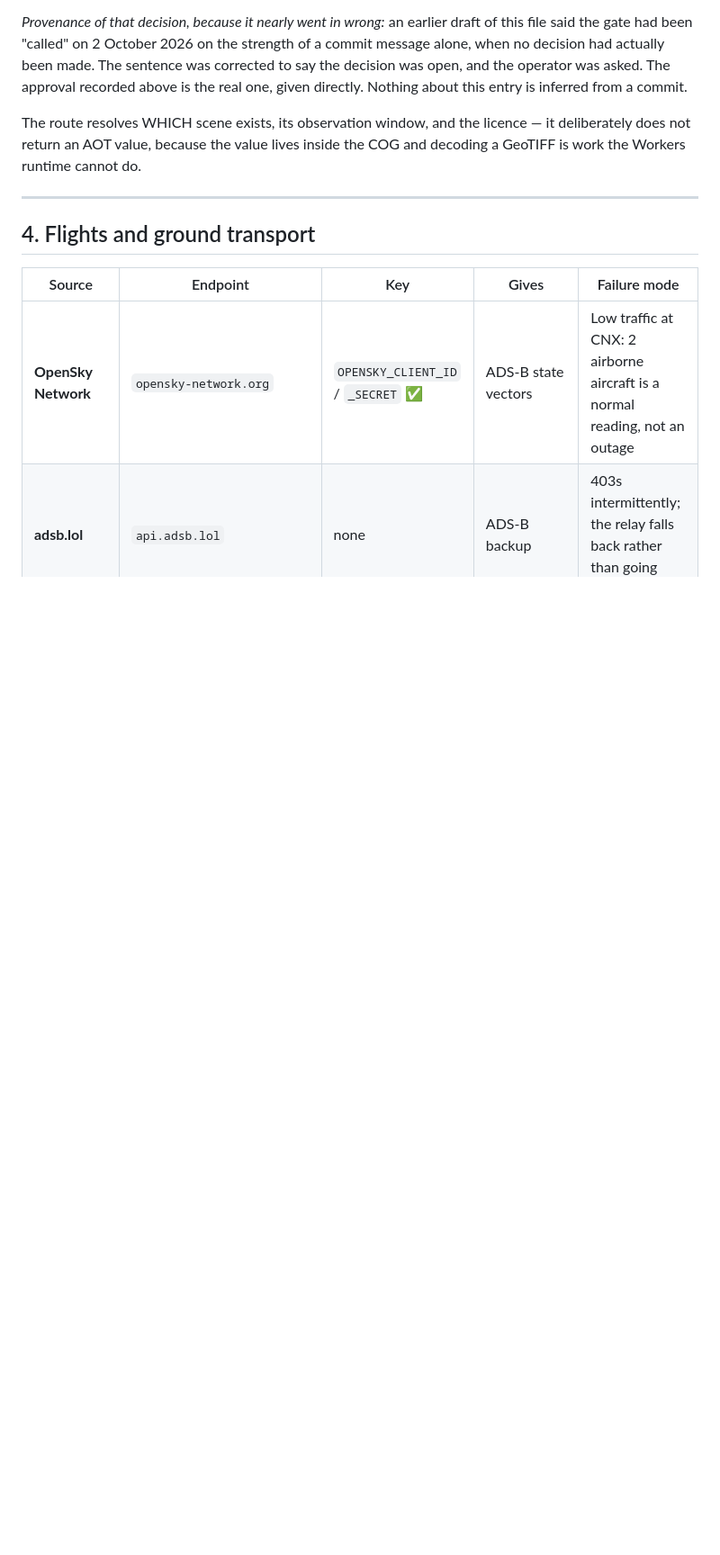
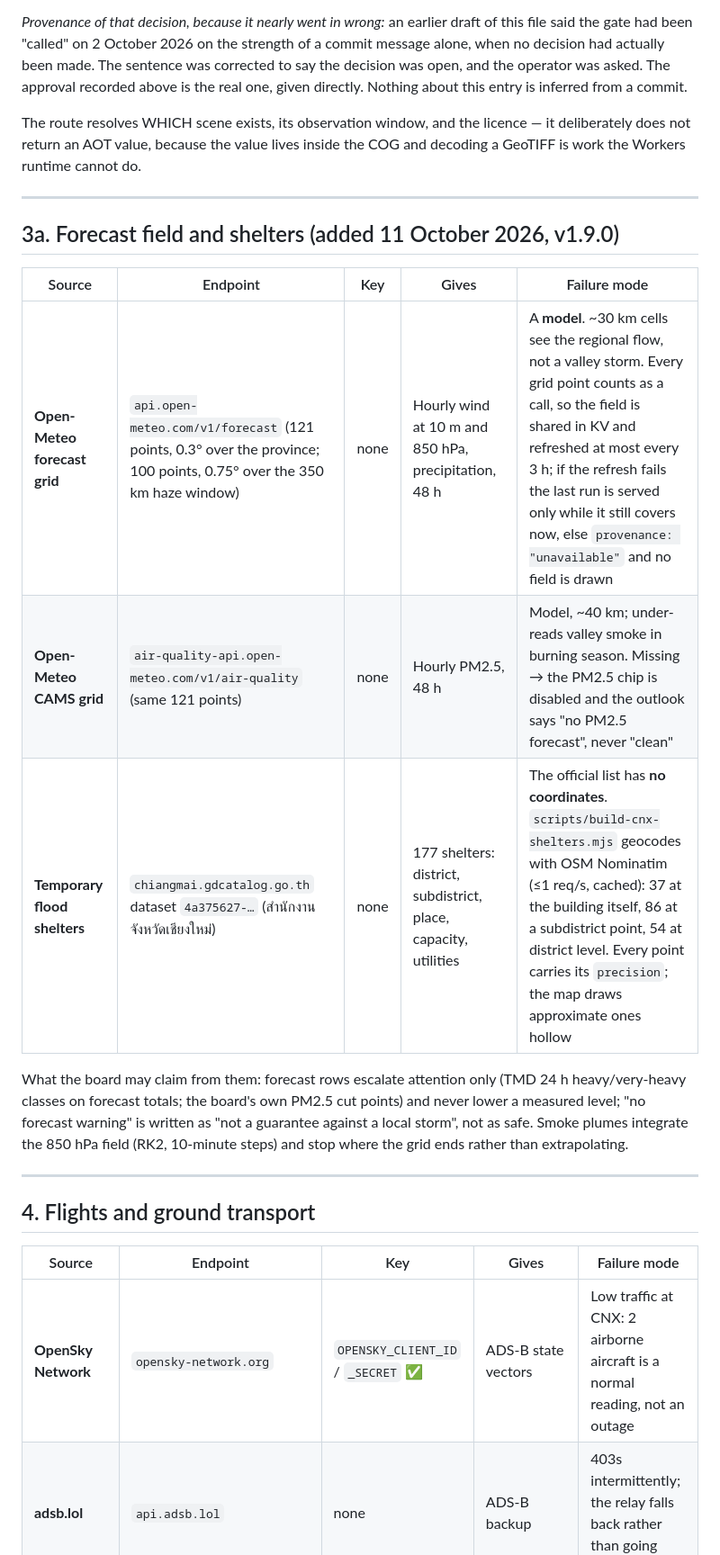
Before and after one commit to Nonarkara/cnx, a Markdown page: docs/SOURCES.md, the part around the change. Shown at 90% size. Drawn GitHub-style; blank space fills up the shorter version.

Commit message:
docs(cnx): record forecast grid, CAMS grid and shelter sources with failure modes
Co-Authored-By: Claude Opus 5.5 <noreply@anthropic.com>

```diff
--- a/docs/SOURCES.md
+++ b/docs/SOURCES.md
@@ -261,6 +261,23 @@ cannot do.
 
 ---
 
+## 3a. Forecast field and shelters (added 11 October 2026, v1.9.0)
+
+| Source | Endpoint | Key | Gives | Failure mode |
+|---|---|---|---|---|
+| **Open-Meteo forecast grid** | `api.open-meteo.com/v1/forecast` (121 points, 0.3° over the province; 100 points, 0.75° over the 350 km haze window) | none | Hourly wind at 10 m and 850 hPa, precipitation, 48 h | A **model**. ~30 km cells see the regional flow, not a valley storm. Every grid point counts as a call, so the field is shared in KV and refreshed at most every 3 h; if the refresh fails the last run is served only while it still covers now, else `provenance: "unavailable"` and no field is drawn |
+| **Open-Meteo CAMS grid** | `air-quality-api.open-meteo.com/v1/air-quality` (same 121 points) | none | Hourly PM2.5, 48 h | Model, ~40 km; under-reads valley smoke in burning season. Missing → the PM2.5 chip is disabled and the outlook says "no PM2.5 forecast", never "clean" |
+| **Temporary flood shelters** | `chiangmai.gdcatalog.go.th` dataset `4a375627-…` (สำนักงานจังหวัดเชียงใหม่) | none | 177 shelters: district, subdistrict, place, capacity, utilities | The official list has **no coordinates**. `scripts/build-cnx-shelters.mjs` geocodes with OSM Nominatim (≤1 req/s, cached): 37 at the building itself, 86 at a subdistrict point, 54 at district level. Every point carries its `precision`; the map draws approximate ones hollow |
+
+What the board may claim from them: forecast rows escalate attention only
+(TMD 24 h heavy/very-heavy classes on forecast totals; the board's own PM2.5
+cut points) and never lower a measured level; "no forecast warning" is
+written as "not a guarantee against a local storm", not as safe. Smoke
+plumes integrate the 850 hPa field (RK2, 10-minute steps) and stop where the
+grid ends rather than extrapolating.
+
+---
+
 ## 4. Flights and ground transport
 
 | Source | Endpoint | Key | Gives | Failure mode |
```
